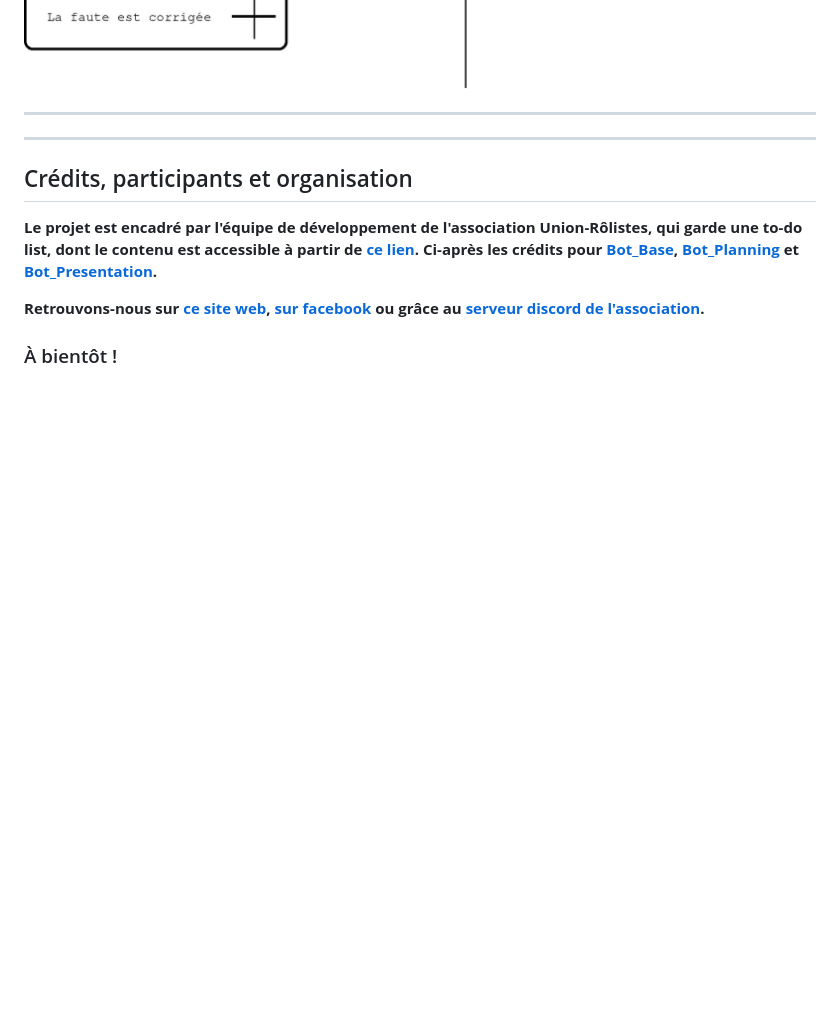
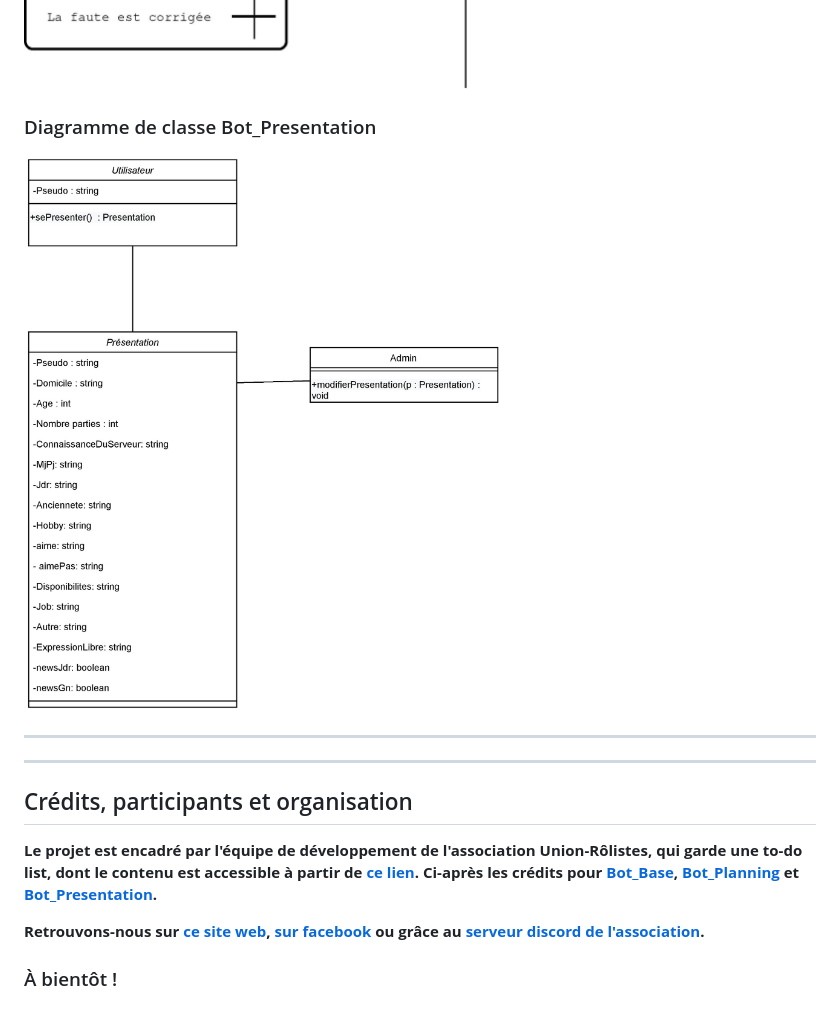
Before and after one commit to UnionRolistes/Bot_Base, a Markdown page: README.md, the part around the change printed below. Drawn GitHub-style; pictures changed too: img/BotPresentation_ClassDiagram-page-001.jpg; blank space fills up the shorter version.

Commit message:
Ajout des diagrammes de classe

```diff
--- a/README.md
+++ b/README.md
@@ -211,6 +215,11 @@ Une question particulière ? L'association Union des Rôlistes est disponible au
 ### Grafcet Bot_Presentation :
 ![Grafcet_P1 Bot_Presentation](img/BotPresentation_Grafcet-page-001.jpg)
 ![Grafcet_P2 Bot_Presentation](img/BotPrez_grafcet-p2.jpg)
+
+
+### Diagramme de classe Bot_Presentation
+![Diagramme de classe Bot_Presentation](img/BotPresentation_ClassDiagram-page-001.jpg)
+
 
 ---
 ---
```
Also changed, not shown: other parts of README.md (+4 -0 lines).
